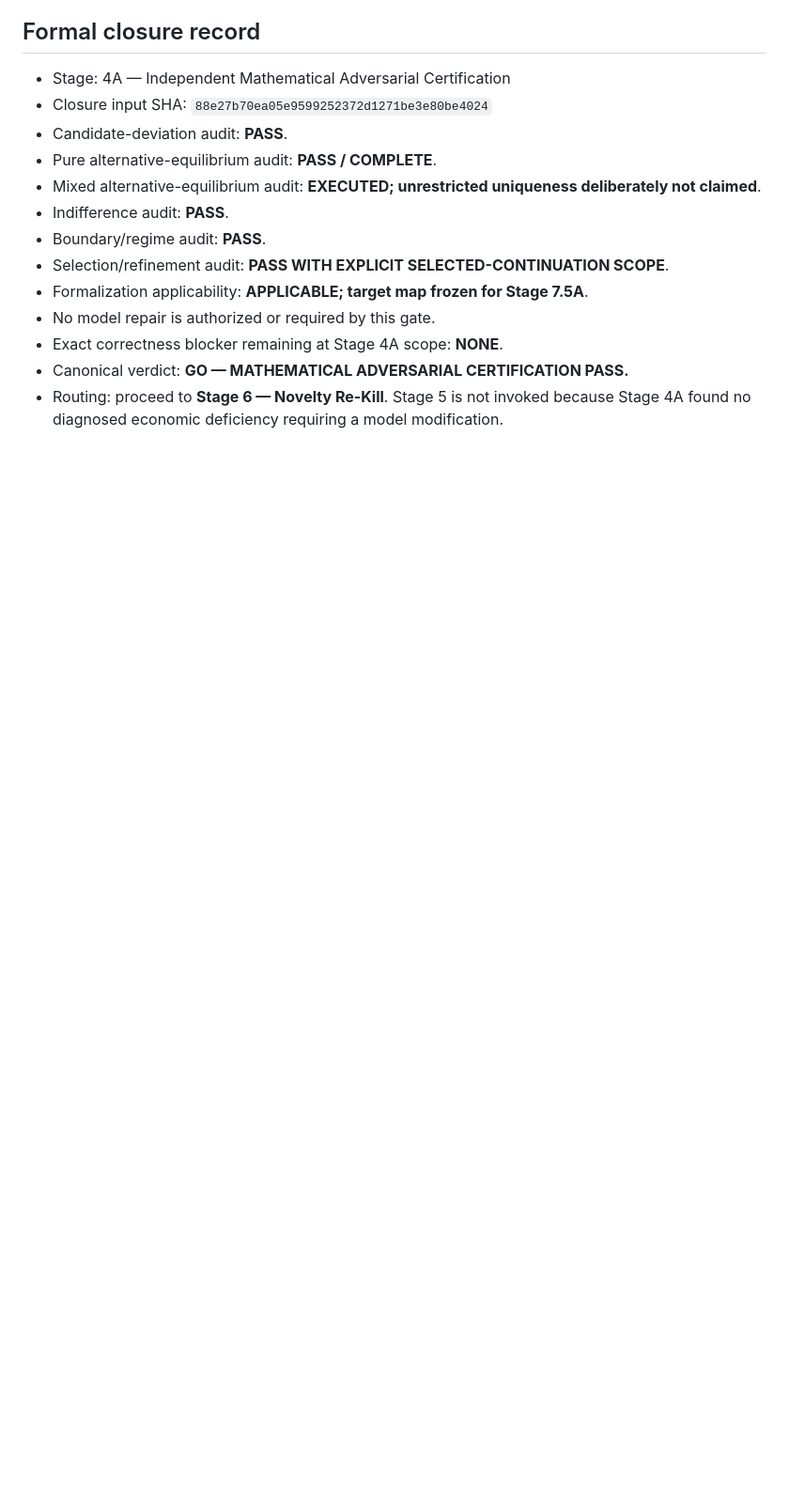
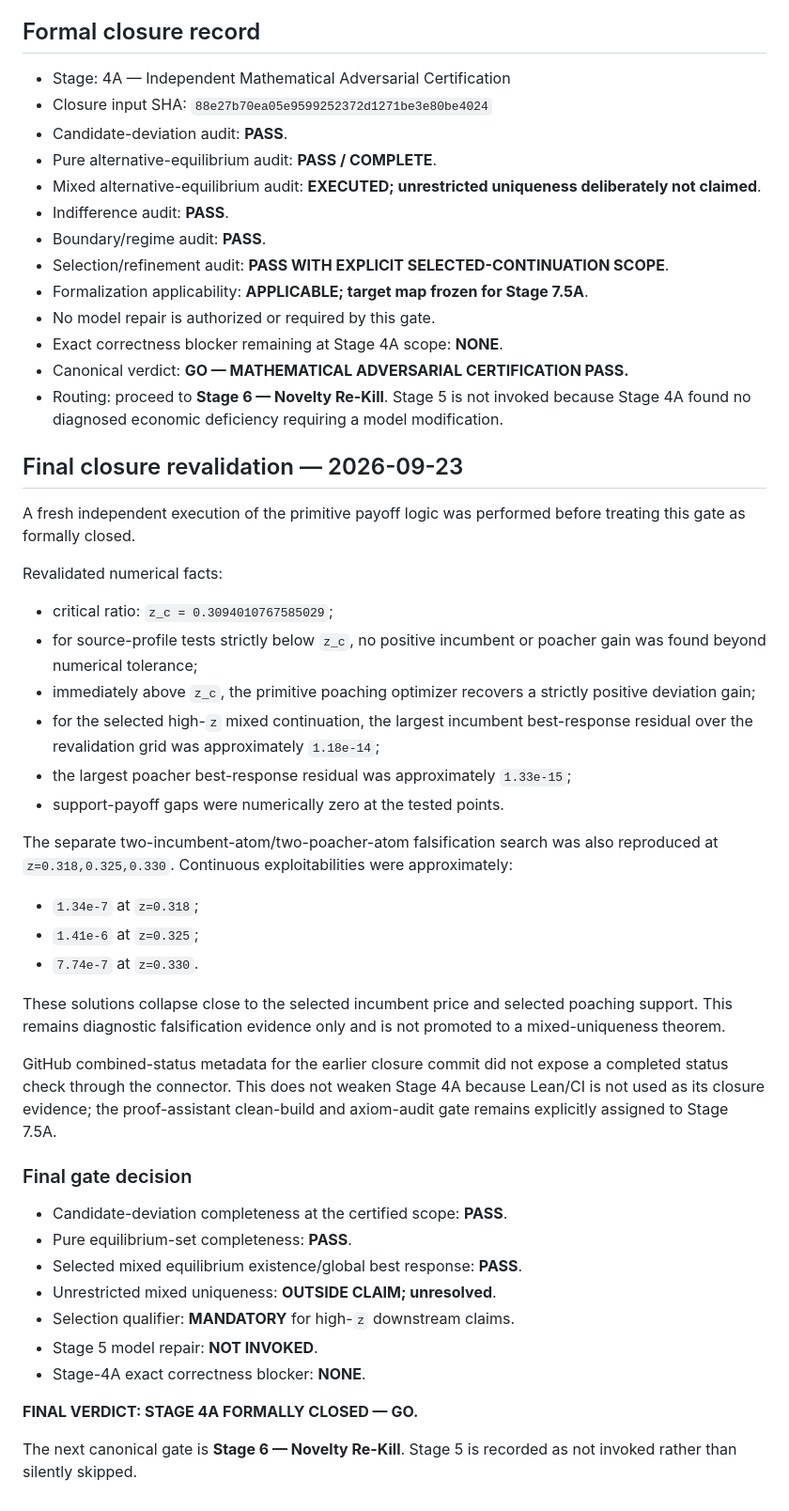
Before and after one commit to ryotamatsuki/shy-stenbacka-2013-customer-recognition-reassessment, a Markdown page: docs/STAGE_04A_ADVERSARIAL_CERTIFICATION.md, the part around the change. Shown at 94% size. GitHub-like rendering; blank space fills up the shorter version.

Commit message:
stage04a: revalidate and formally close adversarial gate

```diff
--- a/docs/STAGE_04A_ADVERSARIAL_CERTIFICATION.md
+++ b/docs/STAGE_04A_ADVERSARIAL_CERTIFICATION.md
@@ -299,3 +299,38 @@ Permanent artifacts now include:
 - Exact correctness blocker remaining at Stage 4A scope: **NONE**.
 - Canonical verdict: **GO — MATHEMATICAL ADVERSARIAL CERTIFICATION PASS.**
 - Routing: proceed to **Stage 6 — Novelty Re-Kill**. Stage 5 is not invoked because Stage 4A found no diagnosed economic deficiency requiring a model modification.
+
+
+## Final closure revalidation — 2026-09-23
+
+A fresh independent execution of the primitive payoff logic was performed before treating this gate as formally closed.
+
+Revalidated numerical facts:
+- critical ratio: `z_c = 0.3094010767585029`;
+- for source-profile tests strictly below `z_c`, no positive incumbent or poacher gain was found beyond numerical tolerance;
+- immediately above `z_c`, the primitive poaching optimizer recovers a strictly positive deviation gain;
+- for the selected high-`z` mixed continuation, the largest incumbent best-response residual over the revalidation grid was approximately `1.18e-14`;
+- the largest poacher best-response residual was approximately `1.33e-15`;
+- support-payoff gaps were numerically zero at the tested points.
+
+The separate two-incumbent-atom/two-poacher-atom falsification search was also reproduced at `z=0.318,0.325,0.330`. Continuous exploitabilities were approximately:
+- `1.34e-7` at `z=0.318`;
+- `1.41e-6` at `z=0.325`;
+- `7.74e-7` at `z=0.330`.
+
+These solutions collapse close to the selected incumbent price and selected poaching support. This remains diagnostic falsification evidence only and is not promoted to a mixed-uniqueness theorem.
+
+GitHub combined-status metadata for the earlier closure commit did not expose a completed status check through the connector. This does not weaken Stage 4A because Lean/CI is not used as its closure evidence; the proof-assistant clean-build and axiom-audit gate remains explicitly assigned to Stage 7.5A.
+
+### Final gate decision
+- Candidate-deviation completeness at the certified scope: **PASS**.
+- Pure equilibrium-set completeness: **PASS**.
+- Selected mixed equilibrium existence/global best response: **PASS**.
+- Unrestricted mixed uniqueness: **OUTSIDE CLAIM; unresolved**.
+- Selection qualifier: **MANDATORY** for high-`z` downstream claims.
+- Stage 5 model repair: **NOT INVOKED**.
+- Stage-4A exact correctness blocker: **NONE**.
+
+**FINAL VERDICT: STAGE 4A FORMALLY CLOSED — GO.**
+
+The next canonical gate is **Stage 6 — Novelty Re-Kill**. Stage 5 is recorded as not invoked rather than silently skipped.
```
